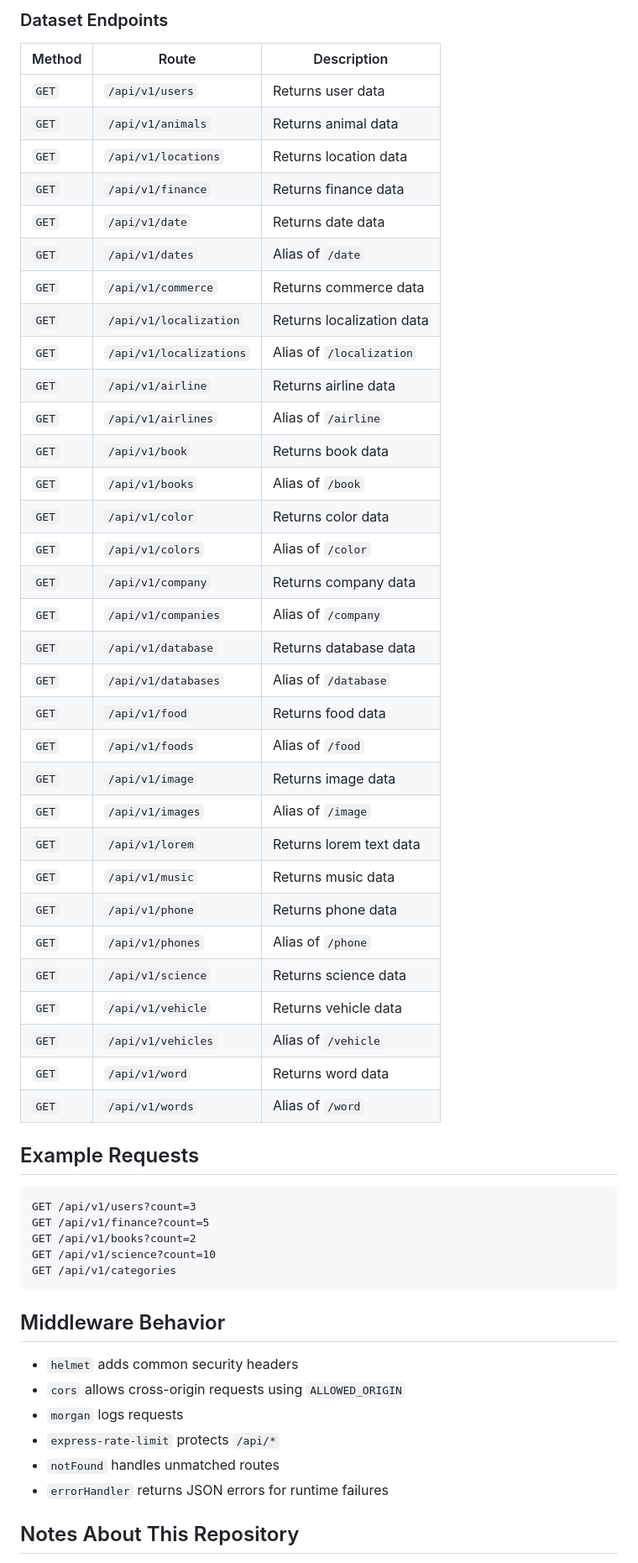
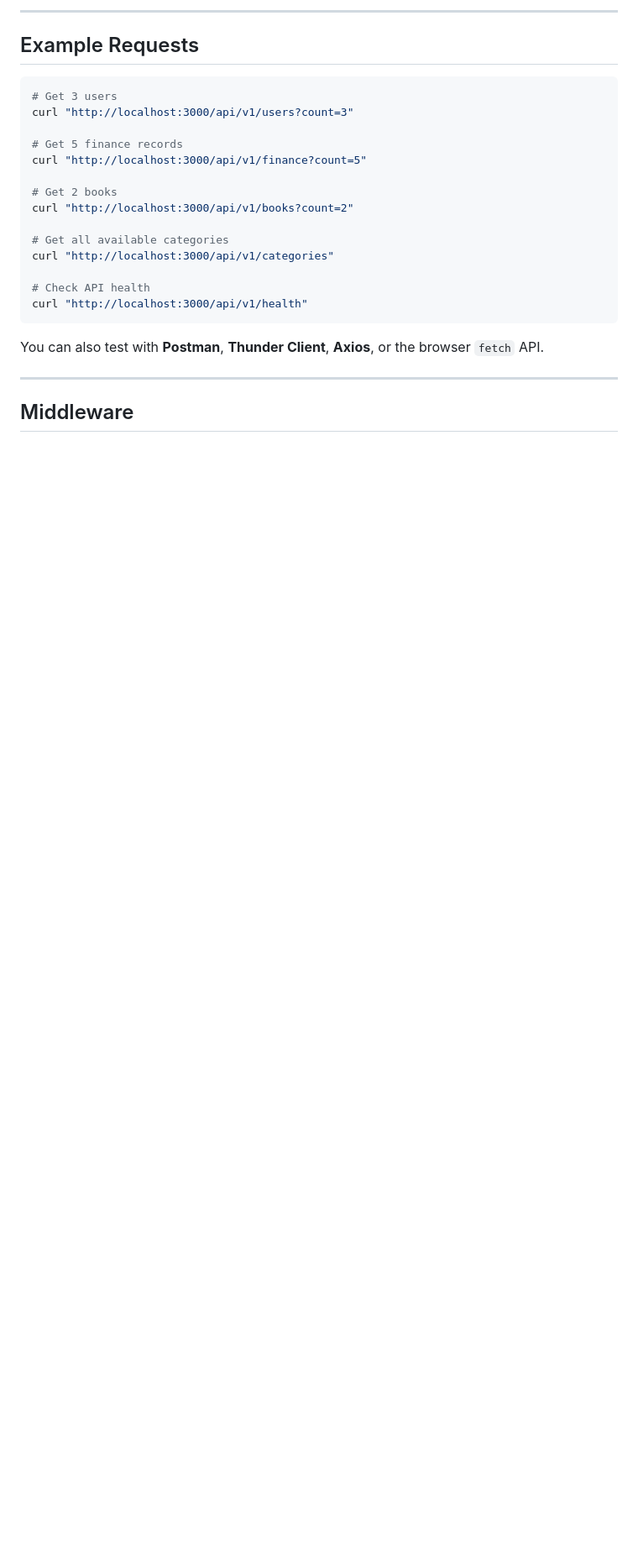
Before and after one commit to git-shubham-side/PracticeAPI, a Markdown page: README.md, the part around one of its changes. Shown at 84% size. Rendered like a GitHub page; blank space fills up the shorter version.

Commit message:
Revise README for improved clarity and organization
Updated README to enhance clarity and structure, including tech stack, features, and usage instructions.

````diff
--- a/README.md
+++ b/README.md
@@ -169,58 +233,27 @@ Rules:
-### Dataset Endpoints
-
-| Method | Route | Description |
-| --- | --- | --- |
-| `GET` | `/api/v1/users` | Returns user data |
-| `GET` | `/api/v1/animals` | Returns animal data |
-| `GET` | `/api/v1/locations` | Returns location data |
-| `GET` | `/api/v1/finance` | Returns finance data |
-| `GET` | `/api/v1/date` | Returns date data |
-| `GET` | `/api/v1/dates` | Alias of `/date` |
-| `GET` | `/api/v1/commerce` | Returns commerce data |
-| `GET` | `/api/v1/localization` | Returns localization data |
-| `GET` | `/api/v1/localizations` | Alias of `/localization` |
-| `GET` | `/api/v1/airline` | Returns airline data |
-| `GET` | `/api/v1/airlines` | Alias of `/airline` |
-| `GET` | `/api/v1/book` | Returns book data |
-| `GET` | `/api/v1/books` | Alias of `/book` |
-| `GET` | `/api/v1/color` | Returns color data |
-| `GET` | `/api/v1/colors` | Alias of `/color` |
-| `GET` | `/api/v1/company` | Returns company data |
-| `GET` | `/api/v1/companies` | Alias of `/company` |
-| `GET` | `/api/v1/database` | Returns database data |
-| `GET` | `/api/v1/databases` | Alias of `/database` |
-| `GET` | `/api/v1/food` | Returns food data |
-| `GET` | `/api/v1/foods` | Alias of `/food` |
-| `GET` | `/api/v1/image` | Returns image data |
-| `GET` | `/api/v1/images` | Alias of `/image` |
-| `GET` | `/api/v1/lorem` | Returns lorem text data |
-| `GET` | `/api/v1/music` | Returns music data |
-| `GET` | `/api/v1/phone` | Returns phone data |
-| `GET` | `/api/v1/phones` | Alias of `/phone` |
-| `GET` | `/api/v1/science` | Returns science data |
-| `GET` | `/api/v1/vehicle` | Returns vehicle data |
-| `GET` | `/api/v1/vehicles` | Alias of `/vehicle` |
-| `GET` | `/api/v1/word` | Returns word data |
-| `GET` | `/api/v1/words` | Alias of `/word` |
+---
 
 ## Example Requests
 
-```http
-GET /api/v1/users?count=3
-GET /api/v1/finance?count=5
-GET /api/v1/books?count=2
-GET /api/v1/science?count=10
-GET /api/v1/categories
+```bash
+# Get 3 users
+curl "http://localhost:3000/api/v1/users?count=3"
+
+# Get 5 finance records
+curl "http://localhost:3000/api/v1/finance?count=5"
+
+# Get 2 books
+curl "http://localhost:3000/api/v1/books?count=2"
+
+# Get all available categories
+curl "http://localhost:3000/api/v1/categories"
+
+# Check API health
+curl "http://localhost:3000/api/v1/health"
 ```
 
-## Middleware Behavior
+You can also test with **Postman**, **Thunder Client**, **Axios**, or the browser `fetch` API.
 
-- `helmet` adds common security headers
-- `cors` allows cross-origin requests using `ALLOWED_ORIGIN`
-- `morgan` logs requests
-- `express-rate-limit` protects `/api/*`
-- `notFound` handles unmatched routes
-- `errorHandler` returns JSON errors for runtime failures
+---
 
-## Notes About This Repository
+## Middleware
 
````
Also changed, not shown: other parts of README.md (+206 -145 lines).
